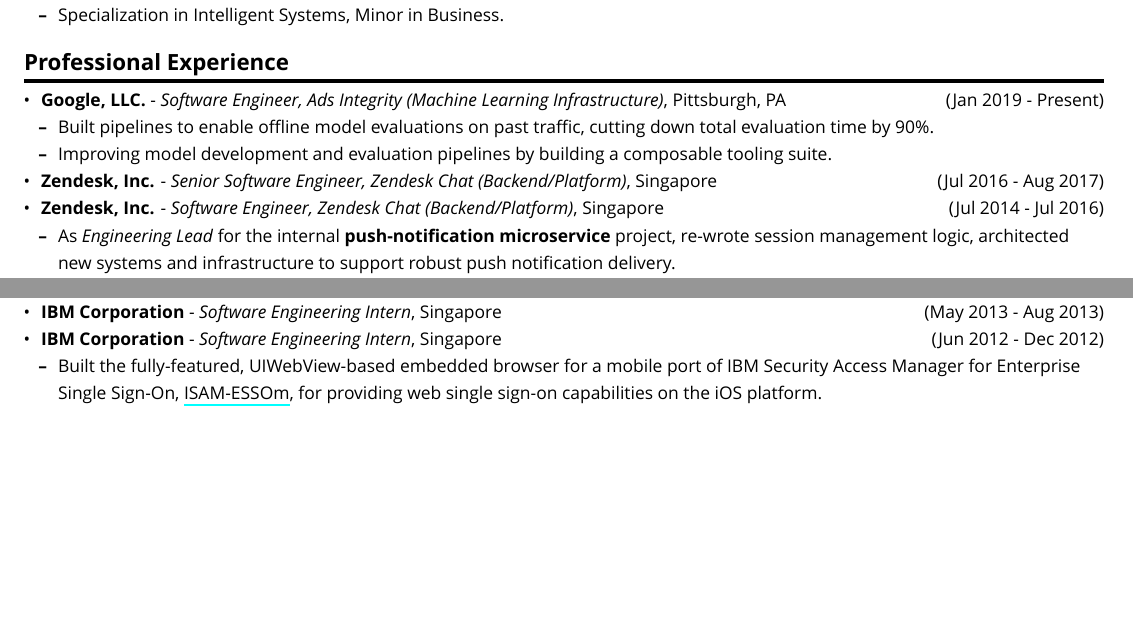
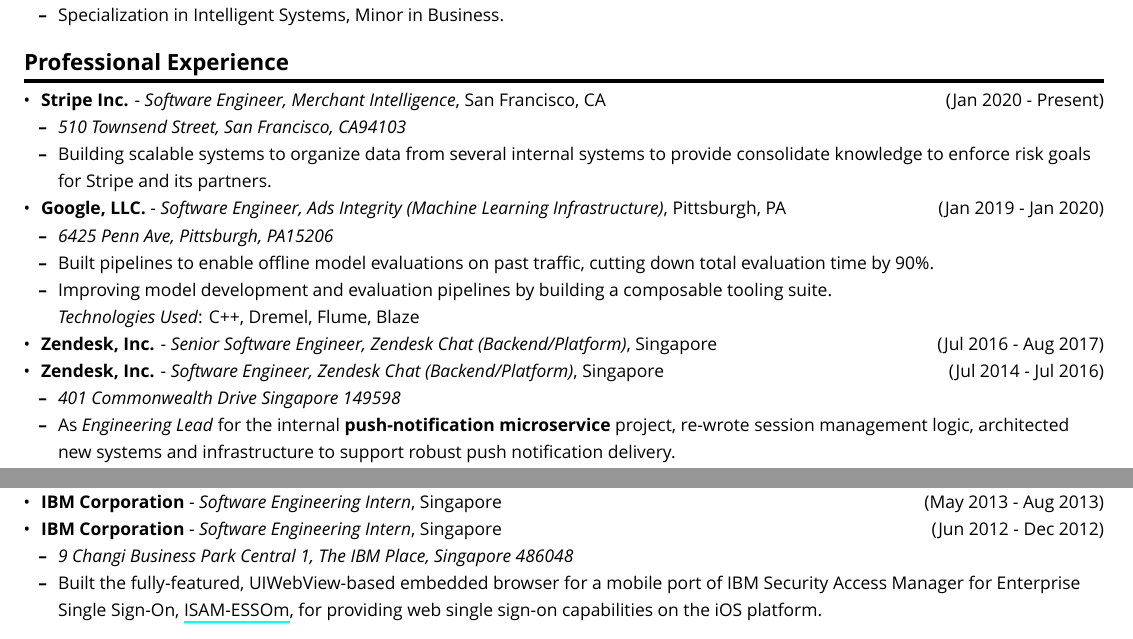
Before and after one commit to arnavk/Resume, a LaTeX document (output.tex, which reads resume.tex): two parts of the page before the commit and two parts of page 1 of 2 after it, joined at a grey line, cut so that both start at the same text, the shorter picture padded with empty space. Compiled offline with XeLaTeX; a missing font is replaced by an installed copy or a similar font.

Commit message:
update for h1b

```diff
--- a/resume.tex
+++ b/resume.tex
@@ -45,18 +45,34 @@
 \begin{itemize}
 \tightlist
 \item
-  \textbf{Google, LLC.} - \emph{Software Engineer, Ads Integrity
-  (Machine Learning Infrastructure)}, Pittsburgh, PA \hfill (Jan 2019 -
-  Present)
+  \textbf{Stripe Inc.} - \emph{Software Engineer, Merchant
+  Intelligence}, San Francisco, CA \hfill (Jan 2020 - Present)
 
   \begin{itemize}
   \tightlist
+  \item
+    \emph{510 Townsend Street, San Francisco, CA94103}
+  \item
+    Building scalable systems to organize data from several internal
+    systems to provide consolidate knowledge to enforce risk goals for
+    Stripe and its partners.
+  \end{itemize}
+\item
+  \textbf{Google, LLC.} - \emph{Software Engineer, Ads Integrity
+  (Machine Learning Infrastructure)}, Pittsburgh, PA \hfill (Jan 2019 -
+  Jan 2020)
+
+  \begin{itemize}
+  \tightlist
+  \item
+    \emph{6425 Penn Ave, Pittsburgh, PA15206}
   \item
     Built pipelines to enable offline model evaluations on past traffic,
     cutting down total evaluation time by 90\%.
   \item
     Improving model development and evaluation pipelines by building a
-    composable tooling suite.
+    composable tooling suite.\\
+    \emph{Technologies Used}: C++, Dremel, Flume, Blaze
   \end{itemize}
 \item
   \textbf{Zendesk, Inc.} - \emph{Senior Software Engineer, Zendesk Chat
@@ -67,6 +83,8 @@
 
   \begin{itemize}
   \tightlist
+  \item
+    \emph{401 Commonwealth Drive Singapore 149598}
   \item
     As \emph{Engineering Lead} for the internal
     \textbf{push-notification microservice} project, re-wrote session
@@ -108,6 +126,9 @@
 
   \begin{itemize}
   \tightlist
+  \item
+    \emph{9 Changi Business Park Central 1, The IBM Place, Singapore
+    486048}
   \item
     Built the fully-featured, UIWebView-based embedded browser for a
     mobile port of IBM Security Access Manager for Enterprise Single
```
Also changed, not shown: resume.md (+11 -2 lines), arnav_kumar.pdf.
